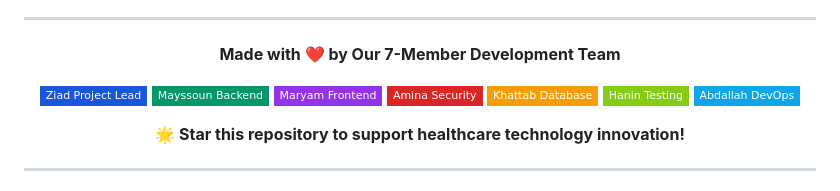
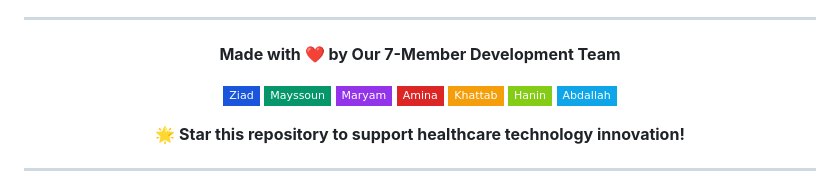
Before and after one commit to ZiadMahmoud2003/hospital-management-rbac, a Markdown page: README.md, the part around the change. Rendered like a GitHub page; badges without logos.

Commit message:
Fix badge links for team members
Updated badge links for team members in README.md.

```diff
--- a/README.md
+++ b/README.md
@@ -1246,13 +1246,13 @@ gantt
 
 **Made with ❤️ by Our 7-Member Development Team**
 
-[![Ziad ](https://img.shields.io/badge/Ziad_Project_Lead-1a56db?style=flat-square&logo=github)](https://github.com/ZiadMahmoud2003)
-[![Mayssoun ](https://img.shields.io/badge/Mayssoun_Backend-059669?style=flat-square&logo=python)](https://github.com/mayssouneelmasry)
-[![Maryam ](https://img.shields.io/badge/Maryam_Frontend-9333ea?style=flat-square&logo=javascript)](https://github.com/Maryam702127)
-[![Amina ](https://img.shields.io/badge/Amina_Security-dc2626?style=flat-square&logo=keycloak)](https://github.com/AminaFerra)
-[![Khattab ](https://img.shields.io/badge/Khattab_Database-f59e0b?style=flat-square&logo=postgresql)](https://github.com/Khattab101)
-[![Hanin ](https://img.shields.io/badge/Hanin_Testing-84cc16?style=flat-square&logo=testinglibrary)](https://github.com/hanin2338)
-[![Abdallah ](https://img.shields.io/badge/Abdallah_DevOps-0ea5e9?style=flat-square&logo=docker)](https://github.com/Abdallah-M-Hegazy)
+[![Ziad ](https://img.shields.io/badge/Ziad_-1a56db?style=flat-square&logo=github)](https://github.com/ZiadMahmoud2003)
+[![Mayssoun ](https://img.shields.io/badge/Mayssoun_-059669?style=flat-square&logo=python)](https://github.com/mayssouneelmasry)
+[![Maryam ](https://img.shields.io/badge/Maryam_-9333ea?style=flat-square&logo=javascript)](https://github.com/Maryam702127)
+[![Amina ](https://img.shields.io/badge/Amina_-dc2626?style=flat-square&logo=keycloak)](https://github.com/AminaFerra)
+[![Khattab ](https://img.shields.io/badge/Khattab_-f59e0b?style=flat-square&logo=postgresql)](https://github.com/Khattab101)
+[![Hanin ](https://img.shields.io/badge/Hanin_-84cc16?style=flat-square&logo=testinglibrary)](https://github.com/hanin2338)
+[![Abdallah ](https://img.shields.io/badge/Abdallah_-0ea5e9?style=flat-square&logo=docker)](https://github.com/Abdallah-M-Hegazy)
 
 **🌟 Star this repository to support healthcare technology innovation!**
 
```
